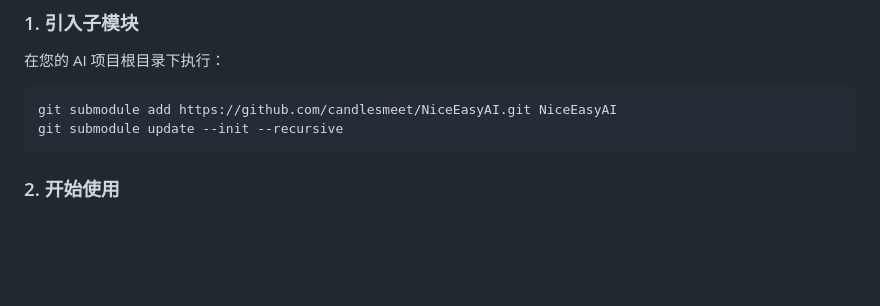
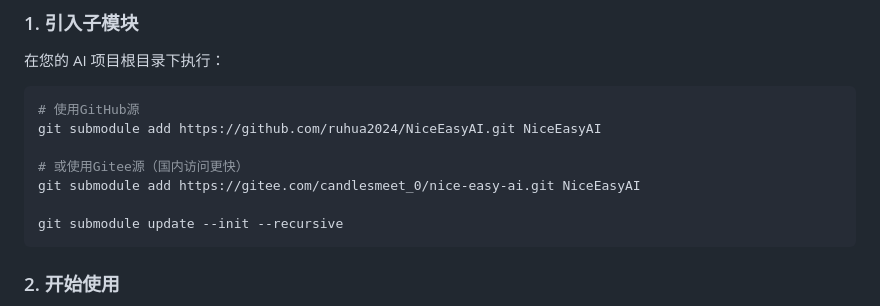
Before and after one commit to ruhua2024/NiceEasyAI, a Markdown page: README.md, the part around the change. GitHub-like rendering; blank space fills up the shorter version.

Commit message:
docs: 更新README中的子模块地址为正确的GitHub和Gitee源地址

````diff
--- a/README.md
+++ b/README.md
@@ -25,7 +25,12 @@ NiceEasyAI 是一个专为 AI 项目开发，提供快捷操作支持的开源
 在您的 AI 项目根目录下执行：
 
 ```bash
-git submodule add https://github.com/candlesmeet/NiceEasyAI.git NiceEasyAI
+# 使用GitHub源
+git submodule add https://github.com/ruhua2024/NiceEasyAI.git NiceEasyAI
+
+# 或使用Gitee源（国内访问更快）
+git submodule add https://gitee.com/candlesmeet_0/nice-easy-ai.git NiceEasyAI
+
 git submodule update --init --recursive
 ```
 
````
